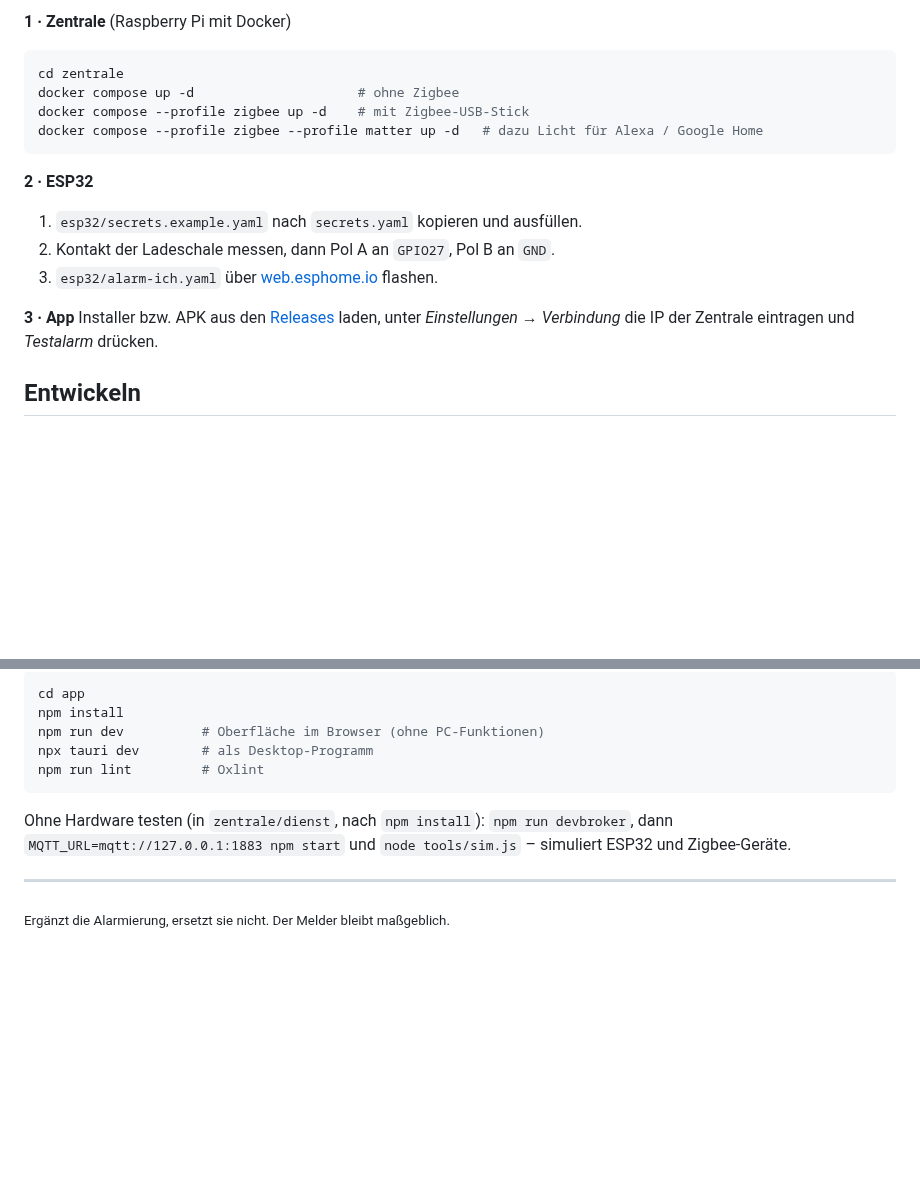
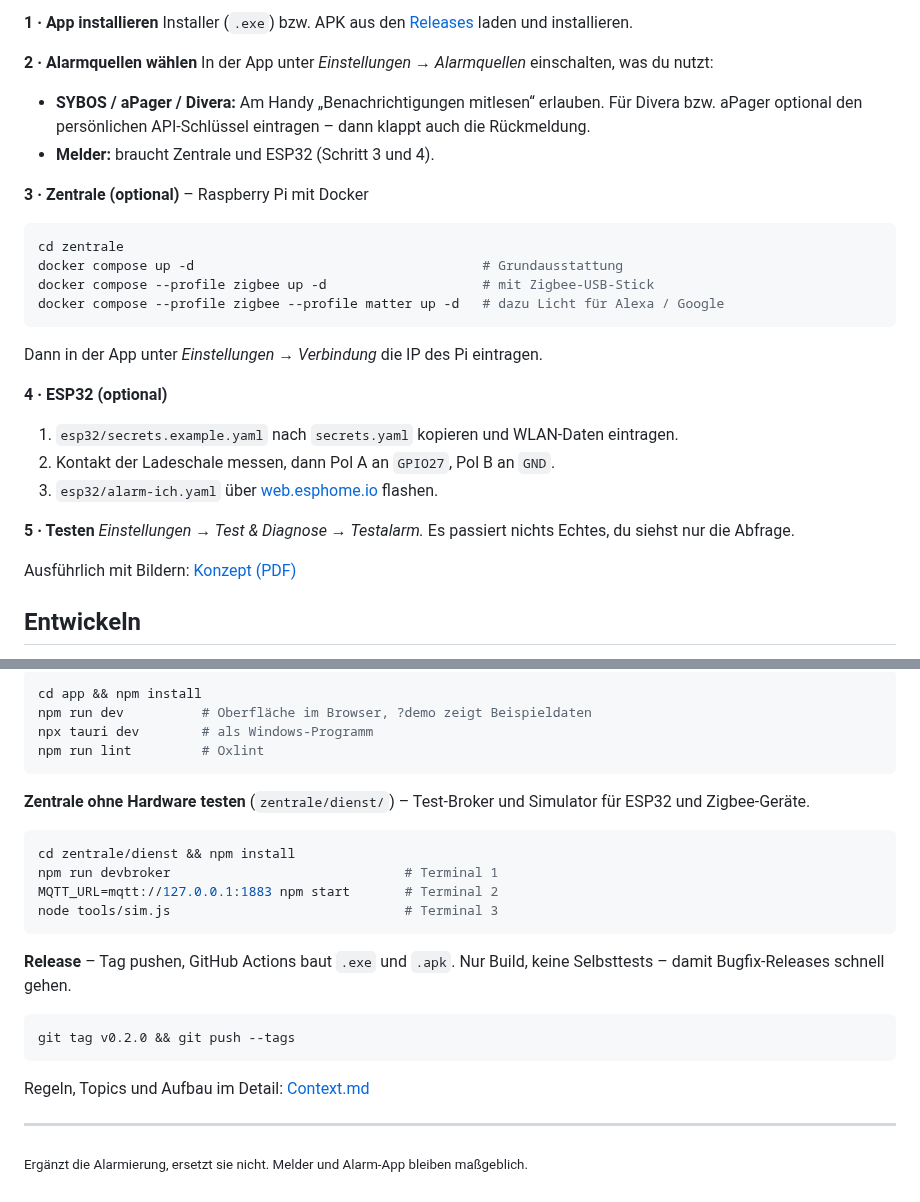
Before and after one commit to DanieldamHH112/Heimalarm, a Markdown page: README.md, 2 parts joined by grey strips. Rendered like a GitHub page; blank space fills up the shorter version.

````diff
--- a/README.md
+++ b/README.md
@@ -48,19 +53,30 @@ Details, Regeln und Funktionsliste: **[Context.md](Context.md)**
 
-**1 · Zentrale** (Raspberry Pi mit Docker)
+**1 · App installieren**
+Installer (`.exe`) bzw. APK aus den [Releases](../../releases) laden und installieren.
+
+**2 · Alarmquellen wählen**
+In der App unter *Einstellungen → Alarmquellen* einschalten, was du nutzt:
+- **SYBOS / aPager / Divera:** Am Handy „Benachrichtigungen mitlesen“ erlauben. Für Divera bzw. aPager optional den persönlichen API-Schlüssel eintragen – dann klappt auch die Rückmeldung.
+- **Melder:** braucht Zentrale und ESP32 (Schritt 3 und 4).
+
+**3 · Zentrale (optional)** – Raspberry Pi mit Docker
 ```bash
 cd zentrale
-docker compose up -d                     # ohne Zigbee
-docker compose --profile zigbee up -d    # mit Zigbee-USB-Stick
-docker compose --profile zigbee --profile matter up -d   # dazu Licht für Alexa / Google Home
+docker compose up -d                                     # Grundausstattung
+docker compose --profile zigbee up -d                    # mit Zigbee-USB-Stick
+docker compose --profile zigbee --profile matter up -d   # dazu Licht für Alexa / Google
 ```
+Dann in der App unter *Einstellungen → Verbindung* die IP des Pi eintragen.
 
-**2 · ESP32**
-1. `esp32/secrets.example.yaml` nach `secrets.yaml` kopieren und ausfüllen.
+**4 · ESP32 (optional)**
+1. `esp32/secrets.example.yaml` nach `secrets.yaml` kopieren und WLAN-Daten eintragen.
 2. Kontakt der Ladeschale messen, dann Pol A an `GPIO27`, Pol B an `GND`.
 3. `esp32/alarm-ich.yaml` über [web.esphome.io](https://web.esphome.io) flashen.
 
-**3 · App**
-Installer bzw. APK aus den [Releases](../../releases) laden, unter *Einstellungen → Verbindung* die IP der Zentrale eintragen und *Testalarm* drücken.
+**5 · Testen**
+*Einstellungen → Test & Diagnose → Testalarm.* Es passiert nichts Echtes, du siehst nur die Abfrage.
+
+Ausführlich mit Bildern: [Konzept (PDF)](docs/Konzept.pdf)
 
 ## Entwickeln
 
@@ -67,13 +86,25 @@ Installer bzw. APK aus den [Releases](../../releases) laden, unter *Einstellunge
 ```bash
-cd app
-npm install
-npm run dev          # Oberfläche im Browser (ohne PC-Funktionen)
-npx tauri dev        # als Desktop-Programm
+cd app && npm install
+npm run dev          # Oberfläche im Browser, ?demo zeigt Beispieldaten
+npx tauri dev        # als Windows-Programm
 npm run lint         # Oxlint
 ```
 
-Ohne Hardware testen (in `zentrale/dienst`, nach `npm install`): `npm run devbroker`, dann `MQTT_URL=mqtt://127.0.0.1:1883 npm start` und `node tools/sim.js` – simuliert ESP32 und Zigbee-Geräte.
+**Zentrale ohne Hardware testen** (`zentrale/dienst/`) – Test-Broker und Simulator für ESP32 und Zigbee-Geräte.
+```bash
+cd zentrale/dienst && npm install
+npm run devbroker                              # Terminal 1
+MQTT_URL=mqtt://127.0.0.1:1883 npm start       # Terminal 2
+node tools/sim.js                              # Terminal 3
+```
+
+**Release** – Tag pushen, GitHub Actions baut `.exe` und `.apk`. Nur Build, keine Selbsttests – damit Bugfix-Releases schnell gehen.
+```bash
+git tag v0.2.0 && git push --tags
+```
+
+Regeln, Topics und Aufbau im Detail: [Context.md](Context.md)
 
 ---
 
-<sub>Ergänzt die Alarmierung, ersetzt sie nicht. Der Melder bleibt maßgeblich.</sub>
+<sub>Ergänzt die Alarmierung, ersetzt sie nicht. Melder und Alarm-App bleiben maßgeblich.</sub>
````
Also changed, not shown: other parts of README.md (+29 -21 lines), Context.md (+1 -1 lines), docs/screenshots/handy-uebersicht.png, docs/screenshots/pc-uebersicht.png, 4 other files.
